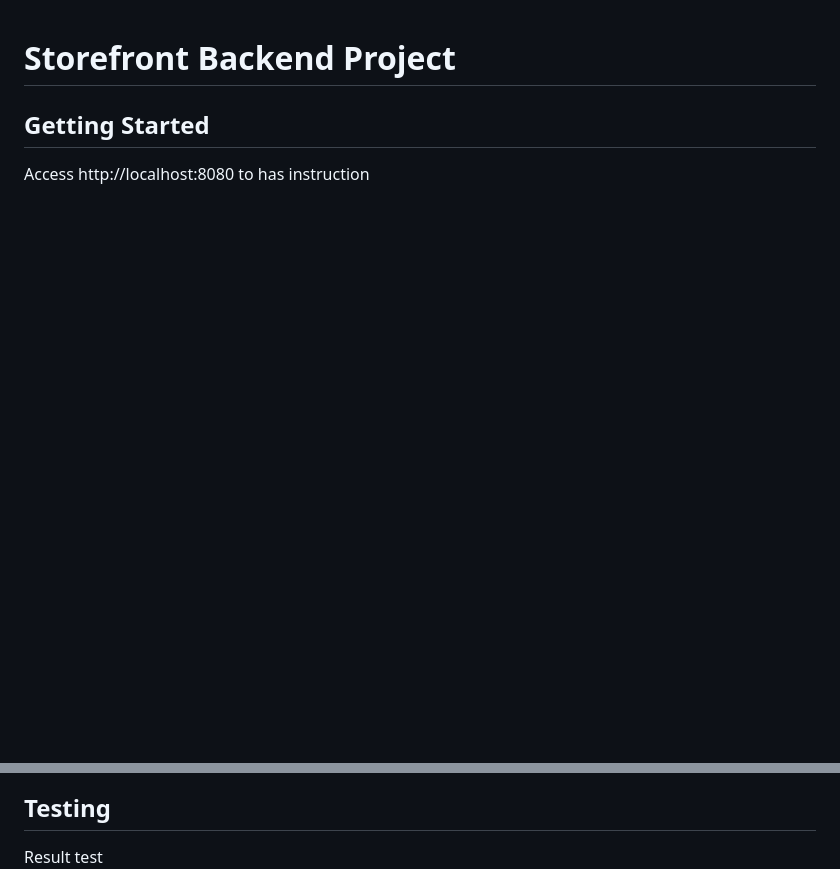
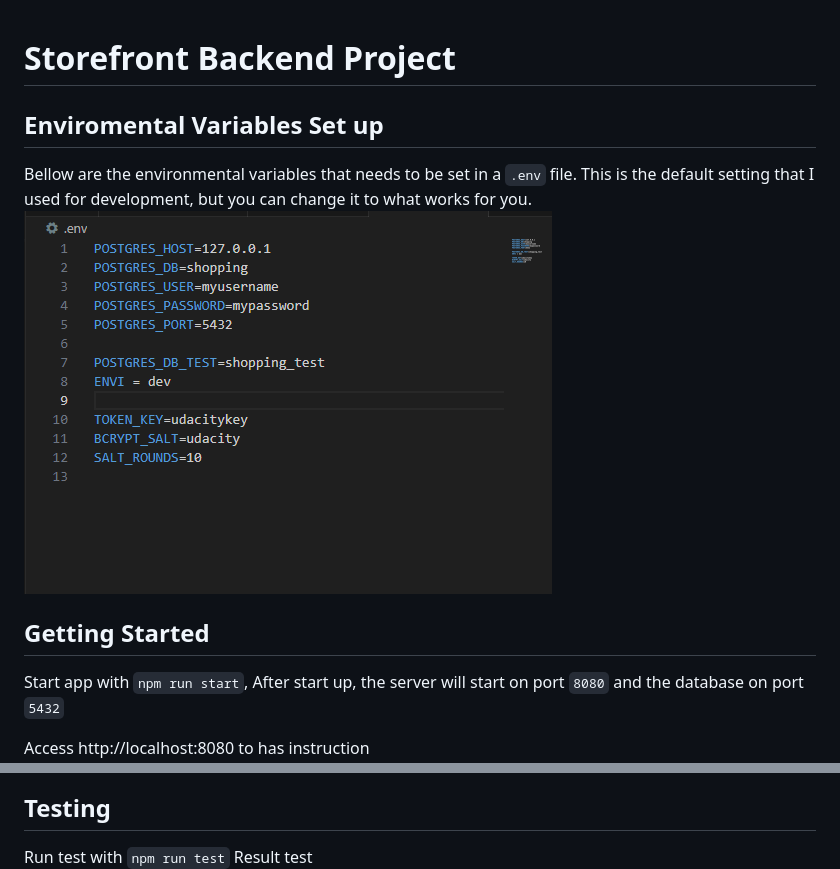
Before and after one commit to nguyentieuat/-JS_UDA-storefront-be, a Markdown page: README.md, 2 parts joined by grey strips. GitHub-like rendering; pictures changed too: image-10.png (added); blank space fills up the shorter version.

```diff
--- a/README.md
+++ b/README.md
@@ -1,6 +1,12 @@
 # Storefront Backend Project
 
+## Enviromental Variables Set up
+Bellow are the environmental variables that needs to be set in a `.env` file. This is the default setting that I used for development, but you can change it to what works for you.
+![Alt text](image-10.png)
+
 ## Getting Started
+Start app with `npm run start`,
+After start up, the server will start on port `8080` and the database on port `5432`
 
 Access http://localhost:8080 to has instruction
 ![Alt text](image-1.png)
@@ -32,6 +41,7 @@ or as paramater ok too.
 ![Alt text](image-7.png)
 
 ## Testing
+Run test with `npm run test`
 Result test
 ![Alt text](image-8.png)
 
```
Also changed, not shown: other parts of README.md (+3 -0 lines), image-11.png (added), 6 other files.
